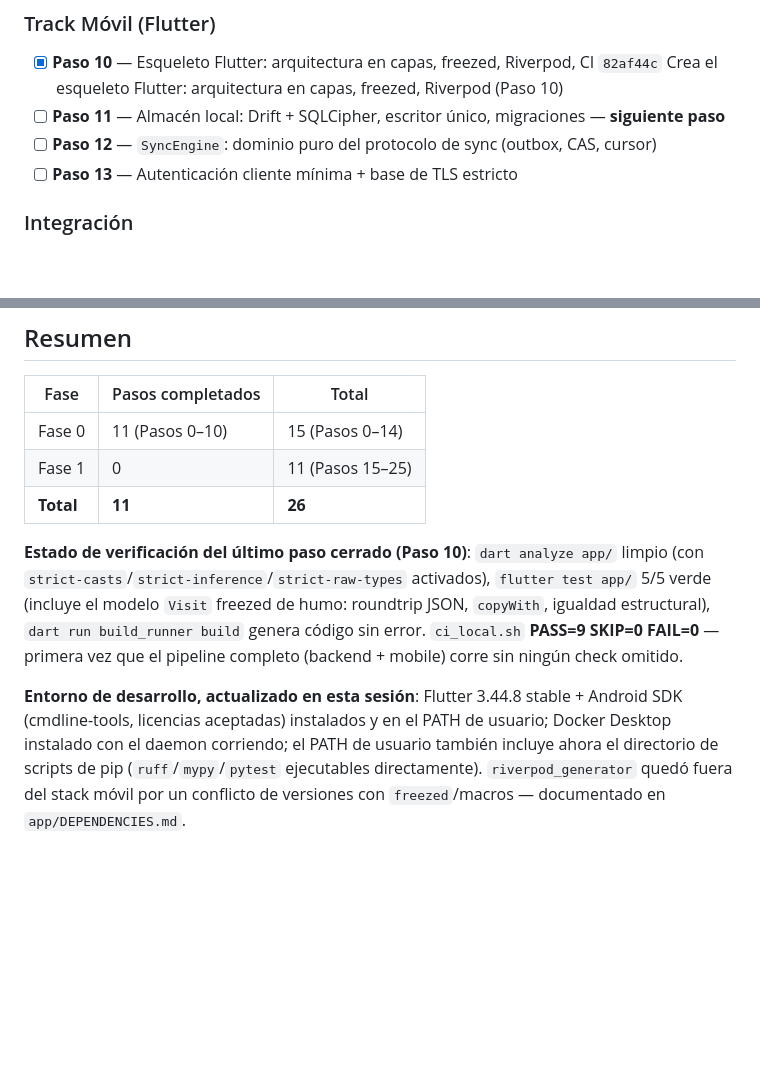
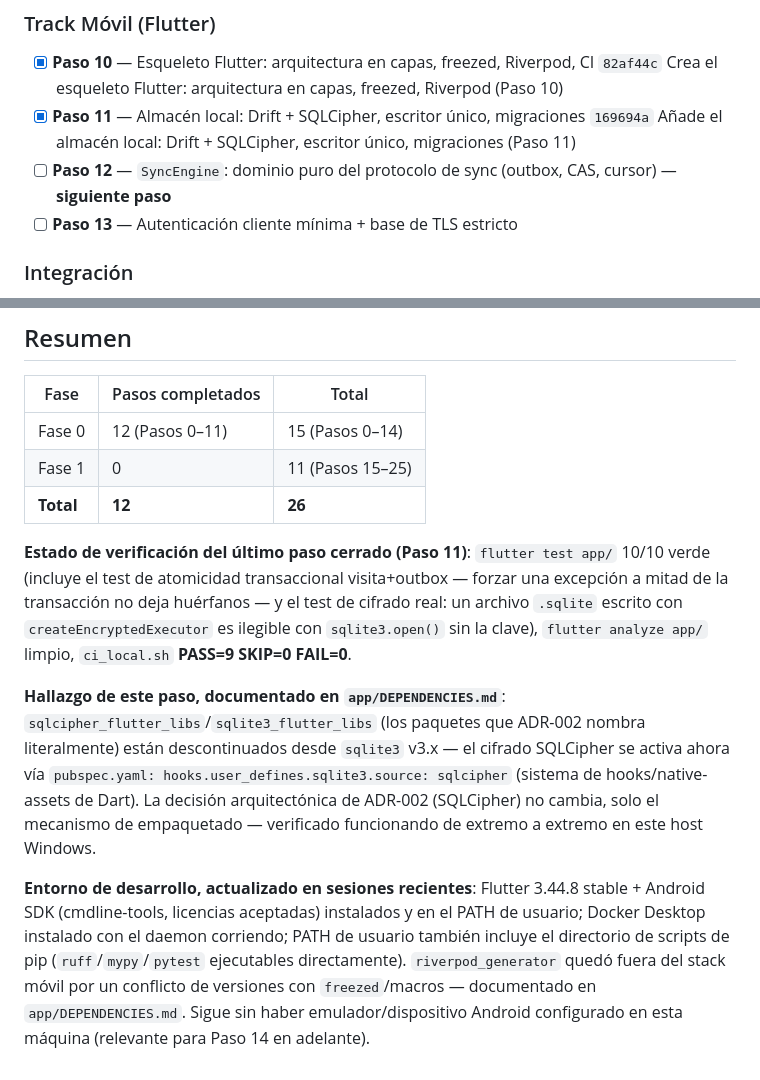
Before and after one commit to PMAPP-Org/Seguimiento_Proyectos, a Markdown page: plans/visitacampo-progreso.md, 2 parts joined by grey strips. GitHub-like rendering; blank space fills up the shorter version.

Commit message:
Marca el Paso 11 como completo en el seguimiento de progreso
Co-Authored-By: Claude Sonnet 5 <noreply@anthropic.com>

```diff
--- a/plans/visitacampo-progreso.md
+++ b/plans/visitacampo-progreso.md
@@ -44,8 +44,9 @@
 
 - [x] **Paso 10** — Esqueleto Flutter: arquitectura en capas, freezed, Riverpod, CI
   `82af44c` Crea el esqueleto Flutter: arquitectura en capas, freezed, Riverpod (Paso 10)
-- [ ] **Paso 11** — Almacén local: Drift + SQLCipher, escritor único, migraciones — **siguiente paso**
-- [ ] **Paso 12** — `SyncEngine`: dominio puro del protocolo de sync (outbox, CAS, cursor)
+- [x] **Paso 11** — Almacén local: Drift + SQLCipher, escritor único, migraciones
+  `169694a` Añade el almacén local: Drift + SQLCipher, escritor único, migraciones (Paso 11)
+- [ ] **Paso 12** — `SyncEngine`: dominio puro del protocolo de sync (outbox, CAS, cursor) — **siguiente paso**
 - [ ] **Paso 13** — Autenticación cliente mínima + base de TLS estricto
 
 ### Integración
@@ -88,10 +89,12 @@ Ver [visitacampo-construccion.md §9](visitacampo-construccion.md#9-roadmap-de-a
 
 | Fase | Pasos completados | Total |
 |---|---|---|
-| Fase 0 | 11 (Pasos 0–10) | 15 (Pasos 0–14) |
+| Fase 0 | 12 (Pasos 0–11) | 15 (Pasos 0–14) |
 | Fase 1 | 0 | 11 (Pasos 15–25) |
-| **Total** | **11** | **26** |
+| **Total** | **12** | **26** |
 
-**Estado de verificación del último paso cerrado (Paso 10)**: `dart analyze app/` limpio (con `strict-casts`/`strict-inference`/`strict-raw-types` activados), `flutter test app/` 5/5 verde (incluye el modelo `Visit` freezed de humo: roundtrip JSON, `copyWith`, igualdad estructural), `dart run build_runner build` genera código sin error. `ci_local.sh` **PASS=9 SKIP=0 FAIL=0** — primera vez que el pipeline completo (backend + mobile) corre sin ningún check omitido.
+**Estado de verificación del último paso cerrado (Paso 11)**: `flutter test app/` 10/10 verde (incluye el test de atomicidad transaccional visita+outbox — forzar una excepción a mitad de la transacción no deja huérfanos — y el test de cifrado real: un archivo `.sqlite` escrito con `createEncryptedExecutor` es ilegible con `sqlite3.open()` sin la clave), `flutter analyze app/` limpio, `ci_local.sh` **PASS=9 SKIP=0 FAIL=0**.
 
-**Entorno de desarrollo, actualizado en esta sesión**: Flutter 3.44.8 stable + Android SDK (cmdline-tools, licencias aceptadas) instalados y en el PATH de usuario; Docker Desktop instalado con el daemon corriendo; el PATH de usuario también incluye ahora el directorio de scripts de pip (`ruff`/`mypy`/`pytest` ejecutables directamente). `riverpod_generator` quedó fuera del stack móvil por un conflicto de versiones con `freezed`/macros — documentado en `app/DEPENDENCIES.md`.
+**Hallazgo de este paso, documentado en `app/DEPENDENCIES.md`**: `sqlcipher_flutter_libs`/`sqlite3_flutter_libs` (los paquetes que ADR-002 nombra literalmente) están descontinuados desde `sqlite3` v3.x — el cifrado SQLCipher se activa ahora vía `pubspec.yaml: hooks.user_defines.sqlite3.source: sqlcipher` (sistema de hooks/native-assets de Dart). La decisión arquitectónica de ADR-002 (SQLCipher) no cambia, solo el mecanismo de empaquetado — verificado funcionando de extremo a extremo en este host Windows.
+
+**Entorno de desarrollo, actualizado en sesiones recientes**: Flutter 3.44.8 stable + Android SDK (cmdline-tools, licencias aceptadas) instalados y en el PATH de usuario; Docker Desktop instalado con el daemon corriendo; PATH de usuario también incluye el directorio de scripts de pip (`ruff`/`mypy`/`pytest` ejecutables directamente). `riverpod_generator` quedó fuera del stack móvil por un conflicto de versiones con `freezed`/macros — documentado en `app/DEPENDENCIES.md`. Sigue sin haber emulador/dispositivo Android configurado en esta máquina (relevante para Paso 14 en adelante).
```
